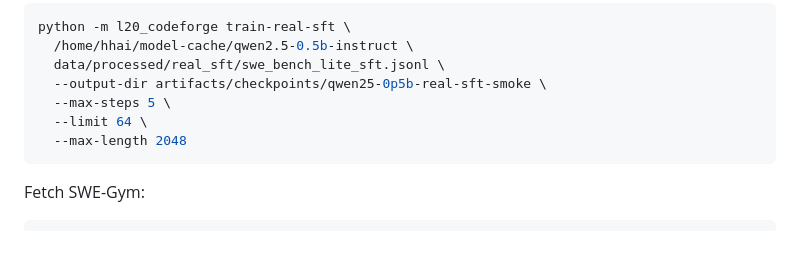
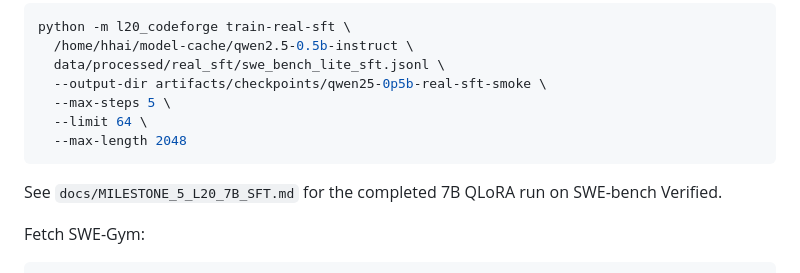
Before and after one commit to Kevin-Li-2025/L20-CodeForge, a Markdown page: docs/MILESTONE_4_REAL_DATA.md, the part around the change. Rendered like a GitHub page; blank space fills up the shorter version.

````diff
--- a/docs/MILESTONE_4_REAL_DATA.md
+++ b/docs/MILESTONE_4_REAL_DATA.md
@@ -78,6 +78,9 @@ python -m l20_codeforge train-real-sft \
   --max-length 2048
 ```
 
+See `docs/MILESTONE_5_L20_7B_SFT.md` for the completed 7B QLoRA run on
+SWE-bench Verified.
+
 Fetch SWE-Gym:
 
 ```bash
````
Also changed, not shown: docs/L20_RUNBOOK.md (+51 -2 lines), docs/MILESTONE_5_L20_7B_SFT.md (added, +153 -0 lines).
